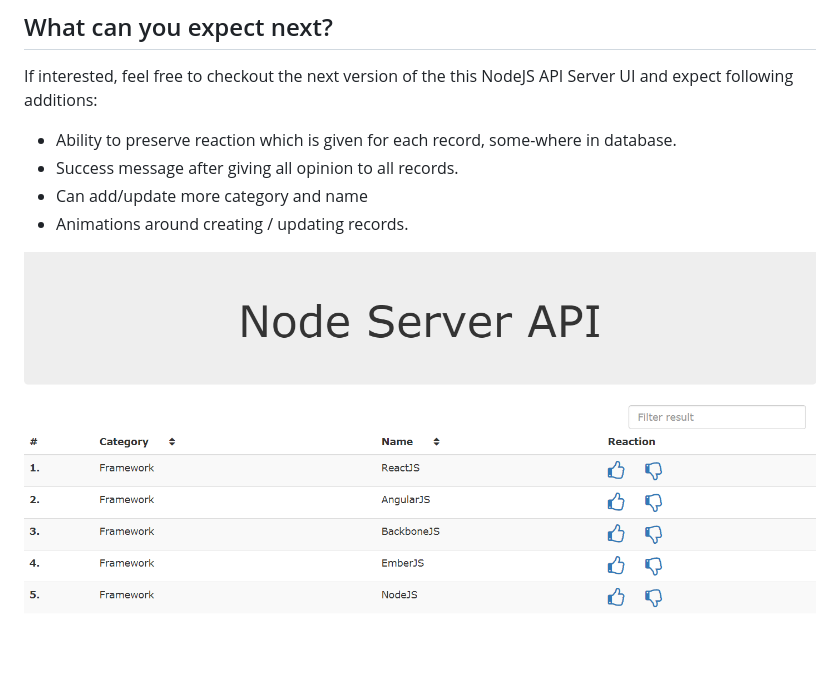
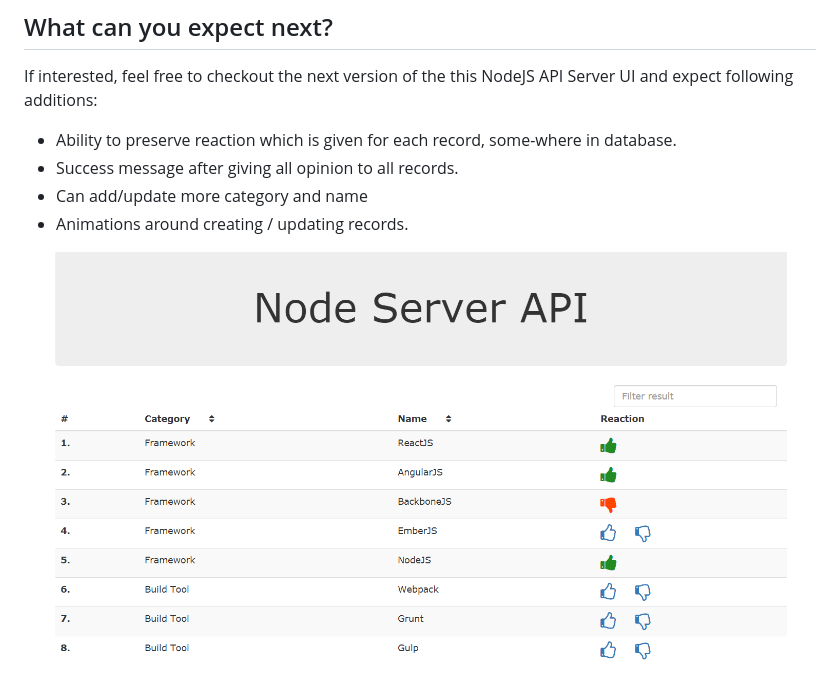
Before and after one commit to sidsinha/nodejs-api-server, a Markdown page: README.md, the part around the change. GitHub-like rendering; pictures changed too: app/assets/img/screenshot.png (added), app/assets/img/screnshot.png (deleted).

Commit message:
screenshot updated

```diff
--- a/README.md
+++ b/README.md
@@ -85,4 +85,4 @@ If interested, feel free to checkout the next version of the this NodeJS API Ser
 
 
 
-![ScreenShot](https://raw.githubusercontent.com/sidsinha/nodejs-api-server/master/app/assets/img/screnshot.png)
+![ScreenShot](https://raw.githubusercontent.com/sidsinha/nodejs-api-server/master/app/assets/img/screenshot.png)
```
